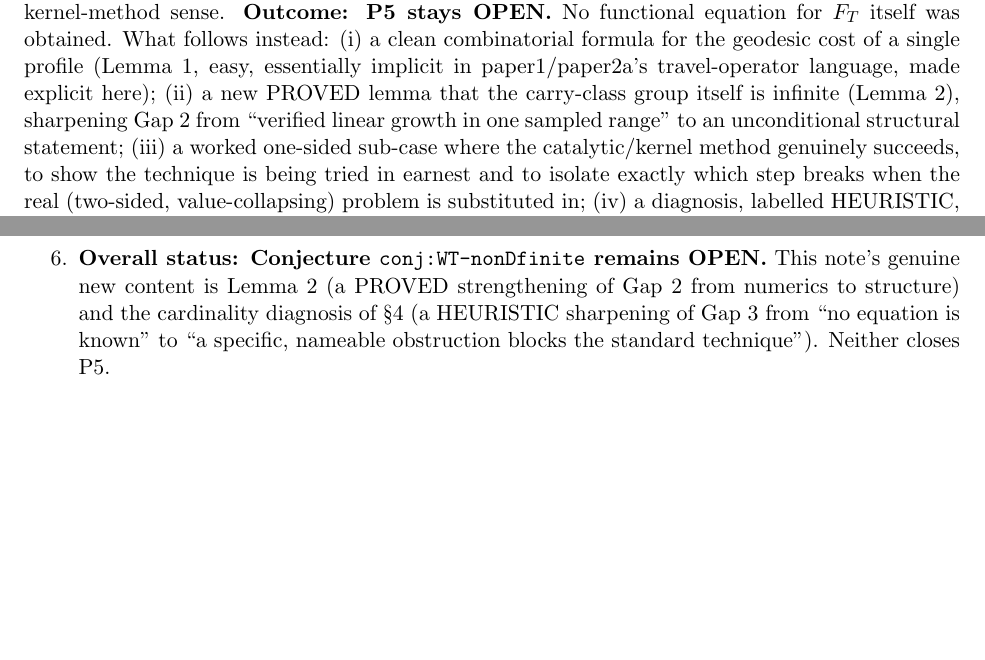
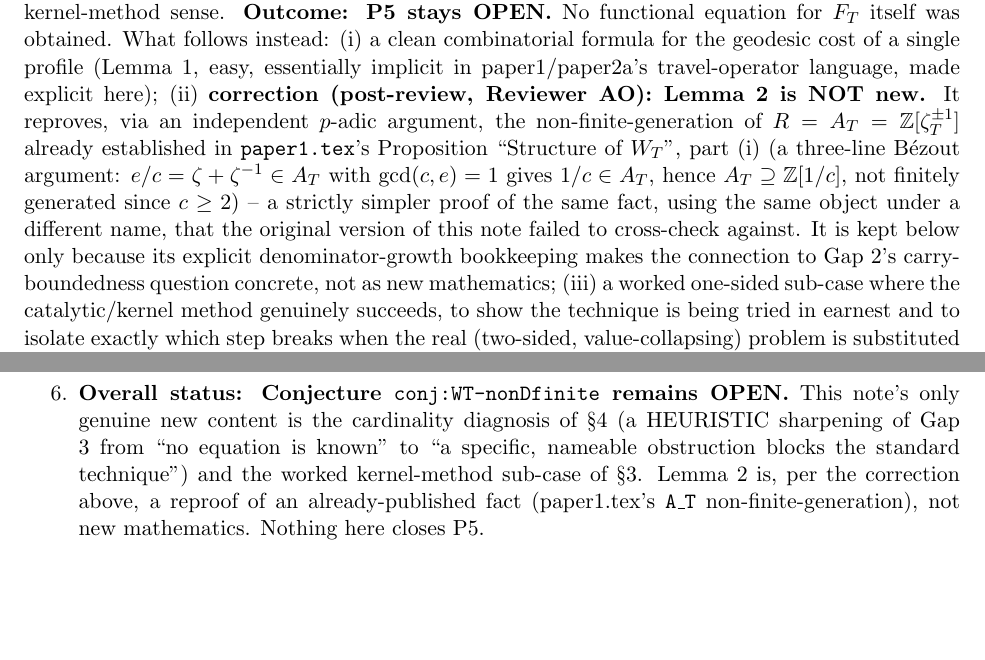
Before and after one commit to ElVec1o/pythagorean-reflection-sequence, a LaTeX document (code/zeta_probe/rootunity_zeros/general/P5_v2/P5_v2_note.tex): two parts of pages 1 and 6 of 6, joined at a grey line, cut so that both start at the same text. Compiled offline with pdfLaTeX.

Commit message:
Track A5 fix (per Reviewer AO): 'new PROVED lemma' (carry-class group infinite) was NOT new — it duplicates paper1.tex's already-published A_T non-finite-generation result (simpler Bezout proof); relabeled honestly, kept only for its explicit denominator-bookkeeping connection to Gap 2. P5's only genuine new content this round: the kernel-method sub-case and the HEURISTIC cardinality diagnosis. P5 unchanged, still OPEN

```diff
--- a/code/zeta_probe/rootunity_zeros/general/P5_v2/P5_v2_note.tex
+++ b/code/zeta_probe/rootunity_zeros/general/P5_v2/P5_v2_note.tex
@@ -23,9 +23,15 @@ equation for $F_T$ (or the toy-group series) with the planar carry as an explici
 in Zeilberger's kernel-method sense. \textbf{Outcome: P5 stays OPEN.} No functional equation for $F_T$
 itself was obtained. What follows instead: (i) a clean combinatorial formula for the geodesic cost of a
 single profile (Lemma~\ref{lem:travel}, easy, essentially implicit in paper1/paper2a's travel-operator
-language, made explicit here); (ii) a new PROVED lemma that the carry-class group itself is infinite
-(Lemma~\ref{lem:infinite-carry}), sharpening Gap 2 from ``verified linear growth in one sampled range''
-to an unconditional structural statement; (iii) a worked one-sided sub-case where the catalytic/kernel
+language, made explicit here); (ii) \textbf{correction (post-review, Reviewer AO): Lemma~\ref{lem:infinite-carry}
+is NOT new.} It reproves, via an independent $p$-adic argument, the non-finite-generation of
+$R=A_T=\Z[\zeta_T^{\pm1}]$ already established in \texttt{paper1.tex}'s Proposition ``Structure of
+$W_T$'', part~(i) (a three-line B\'ezout argument: $e/c=\zeta+\zeta^{-1}\in A_T$ with $\gcd(c,e)=1$
+gives $1/c\in A_T$, hence $A_T\supseteq\Z[1/c]$, not finitely generated since $c\ge2$) -- a strictly
+simpler proof of the same fact, using the same object under a different name, that the original
+version of this note failed to cross-check against. It is kept below only because its explicit
+denominator-growth bookkeeping makes the connection to Gap 2's carry-boundedness question concrete,
+not as new mathematics; (iii) a worked one-sided sub-case where the catalytic/kernel
 method genuinely succeeds, to show the technique is being tried in earnest and to isolate exactly which
 step breaks when the real (two-sided, value-collapsing) problem is substituted in; (iv) a diagnosis,
 labelled HEURISTIC, of \emph{why} the kernel method's elimination step cannot close the gap between the
@@ -255,10 +262,12 @@ statement about analytic continuation and pole count to invoke Lemma~\texttt{lem
 \item No computation was run for this note beyond hand/mental arithmetic checks (the $\mathrm{TRAVEL}$
 sanity check in \S\ref{sec:setup} and the small-root series expansion of $u_0(x)$ in \S\ref{sec:kernel},
 both verifiable by hand and not requiring \texttt{wt\_carry} or \texttt{wt\_growth} to be re-run).
-\item \textbf{Overall status: Conjecture~\texttt{conj:WT-nonDfinite} remains OPEN.} This note's genuine
-new content is Lemma~\ref{lem:infinite-carry} (a PROVED strengthening of Gap 2 from numerics to structure)
-and the cardinality diagnosis of \S\ref{sec:obstruction} (a HEURISTIC sharpening of Gap 3 from ``no equation
-is known'' to ``a specific, nameable obstruction blocks the standard technique''). Neither closes P5.
+\item \textbf{Overall status: Conjecture~\texttt{conj:WT-nonDfinite} remains OPEN.} This note's only
+genuine new content is the cardinality diagnosis of \S\ref{sec:obstruction} (a HEURISTIC sharpening of
+Gap 3 from ``no equation is known'' to ``a specific, nameable obstruction blocks the standard
+technique'') and the worked kernel-method sub-case of \S\ref{sec:kernel}. Lemma~\ref{lem:infinite-carry}
+is, per the correction above, a reproof of an already-published fact (paper1.tex's \texttt{A\_T}
+non-finite-generation), not new mathematics. Nothing here closes P5.
 \end{enumerate}
 
 \end{document}
```
Also changed, not shown: code/zeta_probe/rootunity_zeros/general/P5_v2/P5_v2_note.pdf (added), code/zeta_probe/rootunity_zeros/general/P5_v2/P5_v2_note.tex (7 more changed lines).
